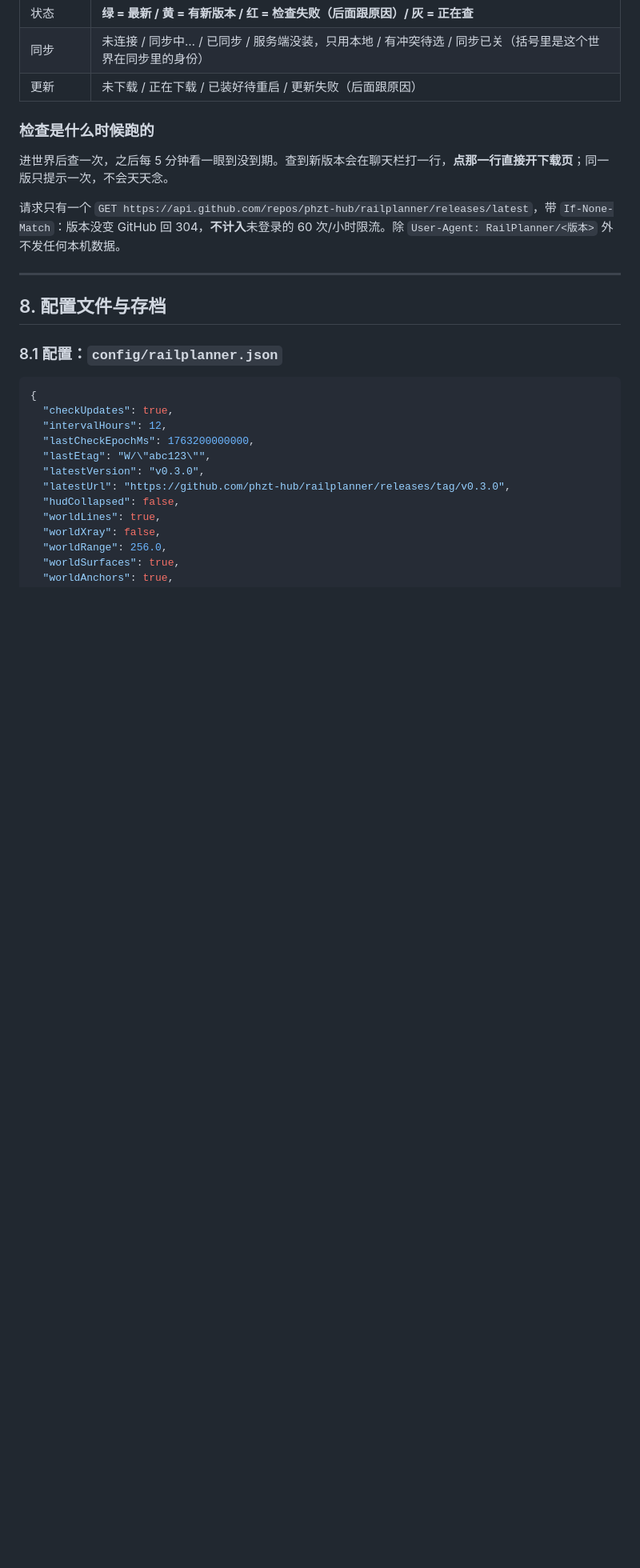
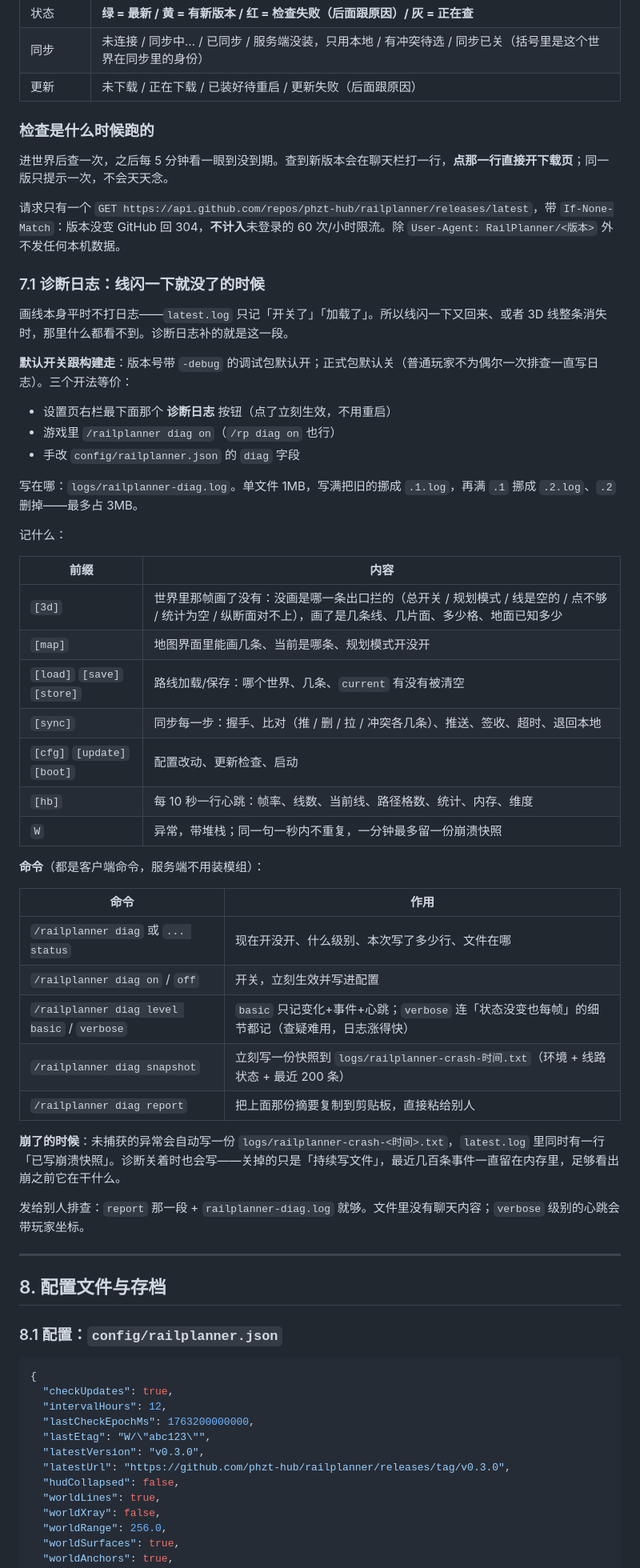
Before and after one commit to phzt-hub/railplanner, a Markdown page: docs/使用手册.md, the part around one of its changes. Shown at 80% size. Drawn GitHub-style; blank space fills up the shorter version.

```diff
--- a/docs/使用手册.md
+++ b/docs/使用手册.md
@@ -372,6 +373,44 @@
 
 请求只有一个 `GET https://api.github.com/repos/phzt-hub/railplanner/releases/latest`，带 `If-None-Match`：版本没变 GitHub 回 304，**不计入**未登录的 60 次/小时限流。除 `User-Agent: RailPlanner/<版本>` 外不发任何本机数据。
 
+### 7.1 诊断日志：线闪一下就没了的时候
+
+画线本身平时不打日志——`latest.log` 只记「开关了」「加载了」。所以线闪一下又回来、或者 3D 线整条消失时，那里什么都看不到。诊断日志补的就是这一段。
+
+**默认开关跟构建走**：版本号带 `-debug` 的调试包默认开；正式包默认关（普通玩家不为偶尔一次排查一直写日志）。三个开法等价：
+
+- 设置页右栏最下面那个 **诊断日志** 按钮（点了立刻生效，不用重启）
+- 游戏里 `/railplanner diag on`（`/rp diag on` 也行）
+- 手改 `config/railplanner.json` 的 `diag` 字段
+
+写在哪：`logs/railplanner-diag.log`。单文件 1MB，写满把旧的挪成 `.1.log`，再满 `.1` 挪成 `.2.log`、`.2` 删掉——最多占 3MB。
+
+记什么：
+
+| 前缀 | 内容 |
+|---|---|
+| `[3d]` | 世界里那帧画了没有：没画是哪一条出口拦的（总开关 / 规划模式 / 线是空的 / 点不够 / 统计为空 / 纵断面对不上），画了是几条线、几片面、多少格、地面已知多少 |
+| `[map]` | 地图界面里能画几条、当前是哪条、规划模式开没开 |
+| `[load]` `[save]` `[store]` | 路线加载/保存：哪个世界、几条、`current` 有没有被清空 |
+| `[sync]` | 同步每一步：握手、比对（推 / 删 / 拉 / 冲突各几条）、推送、签收、超时、退回本地 |
+| `[cfg]` `[update]` `[boot]` | 配置改动、更新检查、启动 |
+| `[hb]` | 每 10 秒一行心跳：帧率、线数、当前线、路径格数、统计、内存、维度 |
+| `W` | 异常，带堆栈；同一句一秒内不重复，一分钟最多留一份崩溃快照 |
+
+**命令**（都是客户端命令，服务端不用装模组）：
+
+| 命令 | 作用 |
+|---|---|
+| `/railplanner diag` 或 `... status` | 现在开没开、什么级别、本次写了多少行、文件在哪 |
+| `/railplanner diag on` / `off` | 开关，立刻生效并写进配置 |
+| `/railplanner diag level basic` / `verbose` | `basic` 只记变化+事件+心跳；`verbose` 连「状态没变也每帧」的细节都记（查疑难用，日志涨得快） |
+| `/railplanner diag snapshot` | 立刻写一份快照到 `logs/railplanner-crash-时间.txt`（环境 + 线路状态 + 最近 200 条） |
+| `/railplanner diag report` | 把上面那份摘要复制到剪贴板，直接粘给别人 |
+
+**崩了的时候**：未捕获的异常会自动写一份 `logs/railplanner-crash-<时间>.txt`，`latest.log` 里同时有一行「已写崩溃快照」。诊断关着时也会写——关掉的只是「持续写文件」，最近几百条事件一直留在内存里，足够看出崩之前它在干什么。
+
+发给别人排查：`report` 那一段 + `railplanner-diag.log` 就够。文件里没有聊天内容；`verbose` 级别的心跳会带玩家坐标。
+
 ---
 
 ## 8. 配置文件与存档
```
Also changed, not shown: other parts of docs/使用手册.md (+10 -0 lines), README.md (+2 -0 lines), docs/settings-lan-source.png (added), 16 other files.
